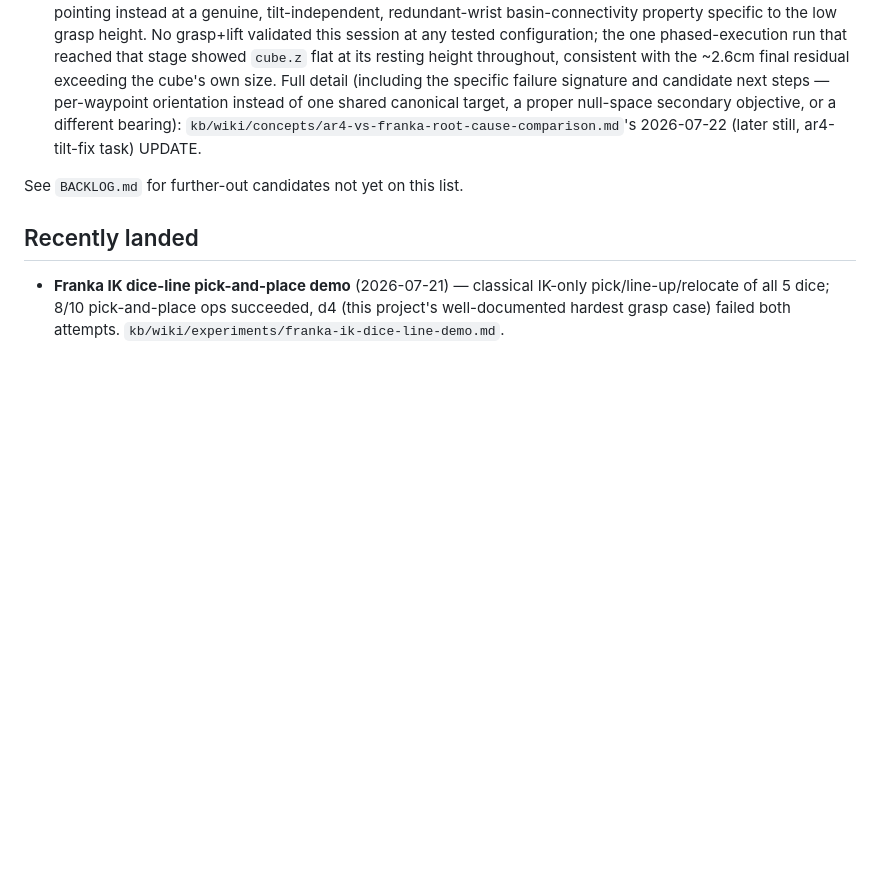
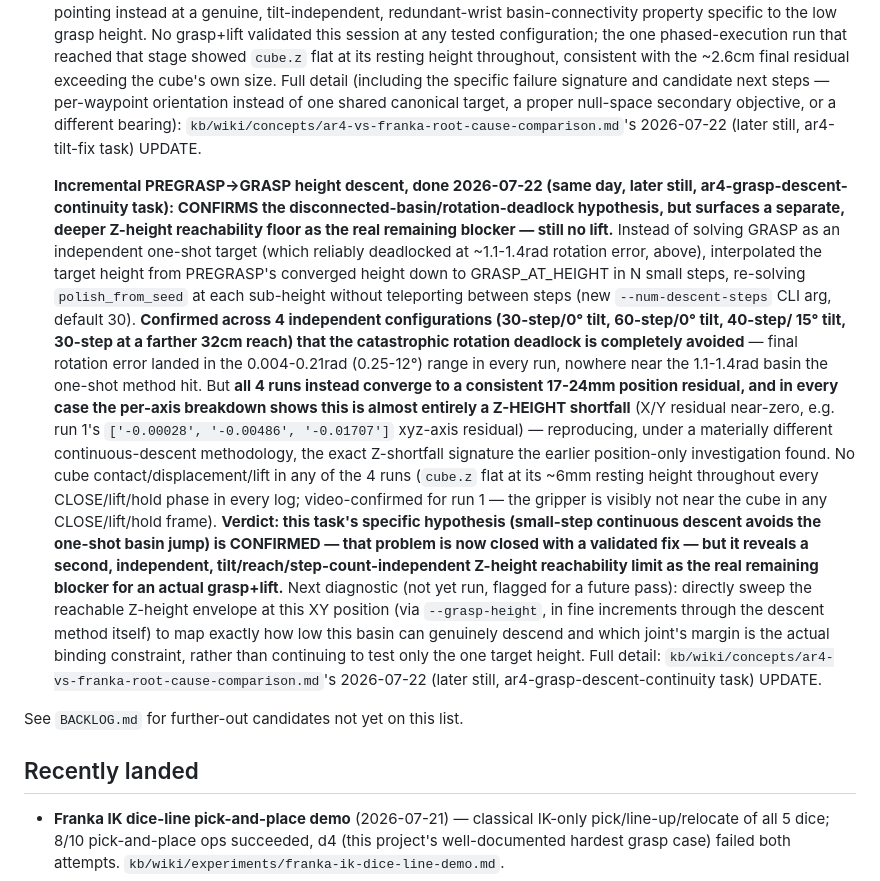
Before and after one commit to hksaperstein/rl, a Markdown page: ROADMAP.md, the part around the change. GitHub-like rendering; blank space fills up the shorter version.

Commit message:
docs: record incremental descent result - rotation deadlock confirmed fixed, new Z-height floor found
4 live Isaac Sim runs (30/60-step descent, 15-degree tilt, farther 32cm
reach) all avoid the previous 1.1-1.4rad rotation deadlock cleanly
(0.004-0.21rad final rotation error in every run), confirming this
task's disconnected-basin hypothesis. But all 4 land on a consistent
17-24mm position residual dominated by a Z-height shortfall (X/Y
residual near-zero in every run) - a separate, tilt/reach/step-count-
independent reachability floor the rotation deadlock was previously
masking. No cube contact/lift in any run; video-confirmed for run 1.

Claude-Session: https://claude.ai/code/session_015VWAHvq8TVZ8SKv5urkwzA

```diff
--- a/ROADMAP.md
+++ b/ROADMAP.md
@@ -178,6 +178,44 @@ Roughly in the order they'd likely be picked up:
    `kb/wiki/concepts/ar4-vs-franka-root-cause-comparison.md`'s 2026-07-22
    (later still, ar4-tilt-fix task) UPDATE.
 
+   **Incremental PREGRASP->GRASP height descent, done 2026-07-22 (same day,
+   later still, ar4-grasp-descent-continuity task): CONFIRMS the
+   disconnected-basin/rotation-deadlock hypothesis, but surfaces a
+   separate, deeper Z-height reachability floor as the real remaining
+   blocker — still no lift.** Instead of solving GRASP as an independent
+   one-shot target (which reliably deadlocked at ~1.1-1.4rad rotation
+   error, above), interpolated the target height from PREGRASP's converged
+   height down to GRASP_AT_HEIGHT in N small steps, re-solving
+   `polish_from_seed` at each sub-height without teleporting between steps
+   (new `--num-descent-steps` CLI arg, default 30). **Confirmed across 4
+   independent configurations (30-step/0° tilt, 60-step/0° tilt, 40-step/
+   15° tilt, 30-step at a farther 32cm reach) that the catastrophic
+   rotation deadlock is completely avoided** — final rotation error landed
+   in the 0.004-0.21rad (0.25-12°) range in every run, nowhere near the
+   1.1-1.4rad basin the one-shot method hit. But **all 4 runs instead
+   converge to a consistent 17-24mm position residual, and in every case
+   the per-axis breakdown shows this is almost entirely a Z-HEIGHT
+   shortfall** (X/Y residual near-zero, e.g. run 1's
+   `['-0.00028', '-0.00486', '-0.01707']` xyz-axis residual) — reproducing,
+   under a materially different continuous-descent methodology, the exact
+   Z-shortfall signature the earlier position-only investigation found.
+   No cube contact/displacement/lift in any of the 4 runs (`cube.z` flat at
+   its ~6mm resting height throughout every CLOSE/lift/hold phase in every
+   log; video-confirmed for run 1 — the gripper is visibly not near the
+   cube in any CLOSE/lift/hold frame). **Verdict: this task's specific
+   hypothesis (small-step continuous descent avoids the one-shot basin
+   jump) is CONFIRMED — that problem is now closed with a validated fix —
+   but it reveals a second, independent, tilt/reach/step-count-independent
+   Z-height reachability limit as the real remaining blocker for an actual
+   grasp+lift.** Next diagnostic (not yet run, flagged for a future pass):
+   directly sweep the reachable Z-height envelope at this XY position
+   (via `--grasp-height`, in fine increments through the descent method
+   itself) to map exactly how low this basin can genuinely descend and
+   which joint's margin is the actual binding constraint, rather than
+   continuing to test only the one target height. Full detail:
+   `kb/wiki/concepts/ar4-vs-franka-root-cause-comparison.md`'s 2026-07-22
+   (later still, ar4-grasp-descent-continuity task) UPDATE.
+
 See `BACKLOG.md` for further-out candidates not yet on this list.
 
 ## Recently landed
```
Also changed, not shown: 1 other file.
